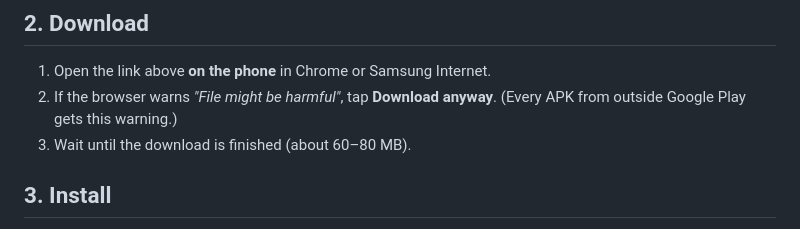
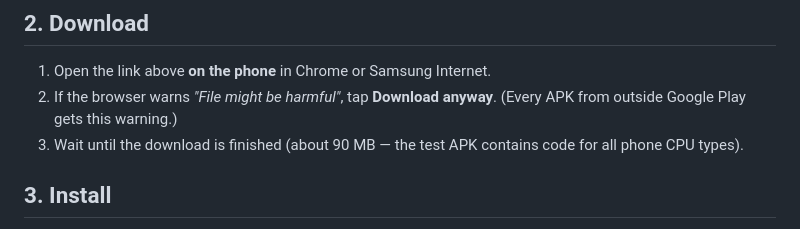
Before and after one commit to hudayfa203/gotest, a Markdown page: docs/INSTALL-SAMSUNG.md, the part around the change. Rendered like a GitHub page.

```diff
--- a/docs/INSTALL-SAMSUNG.md
+++ b/docs/INSTALL-SAMSUNG.md
@@ -25,7 +25,7 @@ or Google Play. If it is on, the install button does nothing or you see *"Blocke
 1. Open the link above **on the phone** in Chrome or Samsung Internet.
 2. If the browser warns *"File might be harmful"*, tap **Download anyway**. (Every APK from outside Google Play gets
    this warning.)
-3. Wait until the download is finished (about 60–80 MB).
+3. Wait until the download is finished (about 90 MB — the test APK contains code for all phone CPU types).
 
 ## 3. Install
 
```
Also changed, not shown: docs/TESTING.md (+19 -1 lines), docs/screenshots/emulator-v1.0.0.jpg (added), 6 other files.
